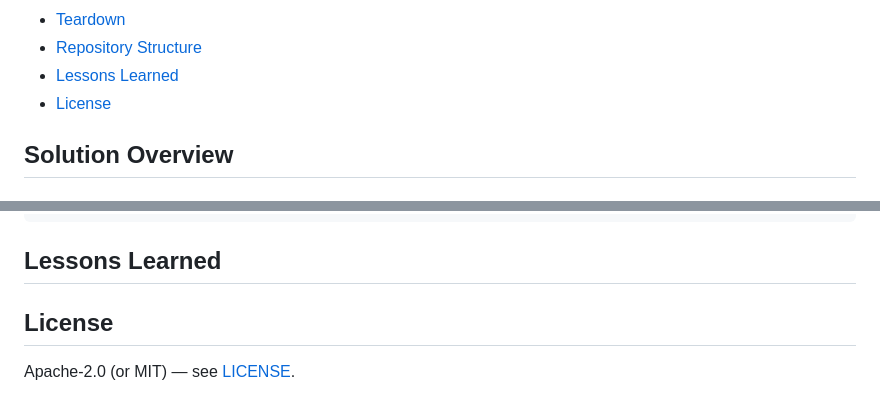
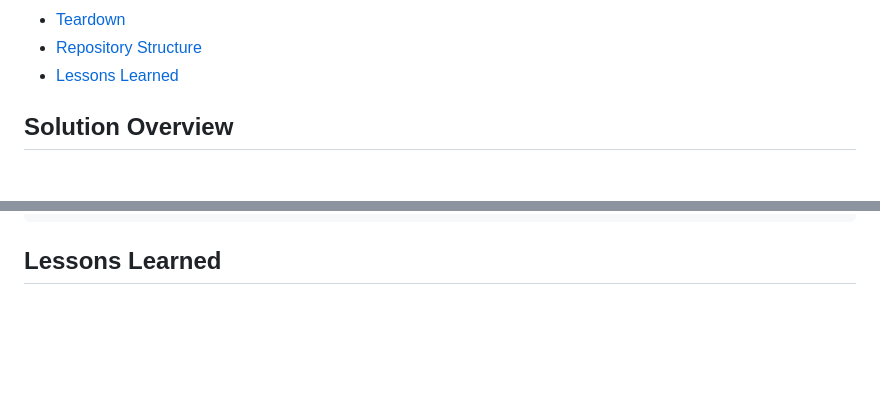
Before and after one commit to svlvh7/aws-serverless-todo-api, a Markdown page: README.md, 2 parts joined by grey strips. Rendered like a GitHub page; blank space fills up the shorter version.

```diff
--- a/README.md
+++ b/README.md
@@ -18,7 +18,6 @@ A serverless REST API for managing to-do items, secured with Amazon Cognito and
 - [Teardown](#teardown)
 - [Repository Structure](#repository-structure)
 - [Lessons Learned](#lessons-learned)
-- [License](#license)
 
 ## Solution Overview
 
@@ -155,7 +154,3 @@ Resources were deleted after the demo to stop charges. Order and commands: [`doc
 ## Lessons Learned
 
 <!-- 3-5 honest bullets: what broke, what you would do differently, what you learned about cost. -->
-
-## License
-
-Apache-2.0 (or MIT) — see [LICENSE](LICENSE).
```
